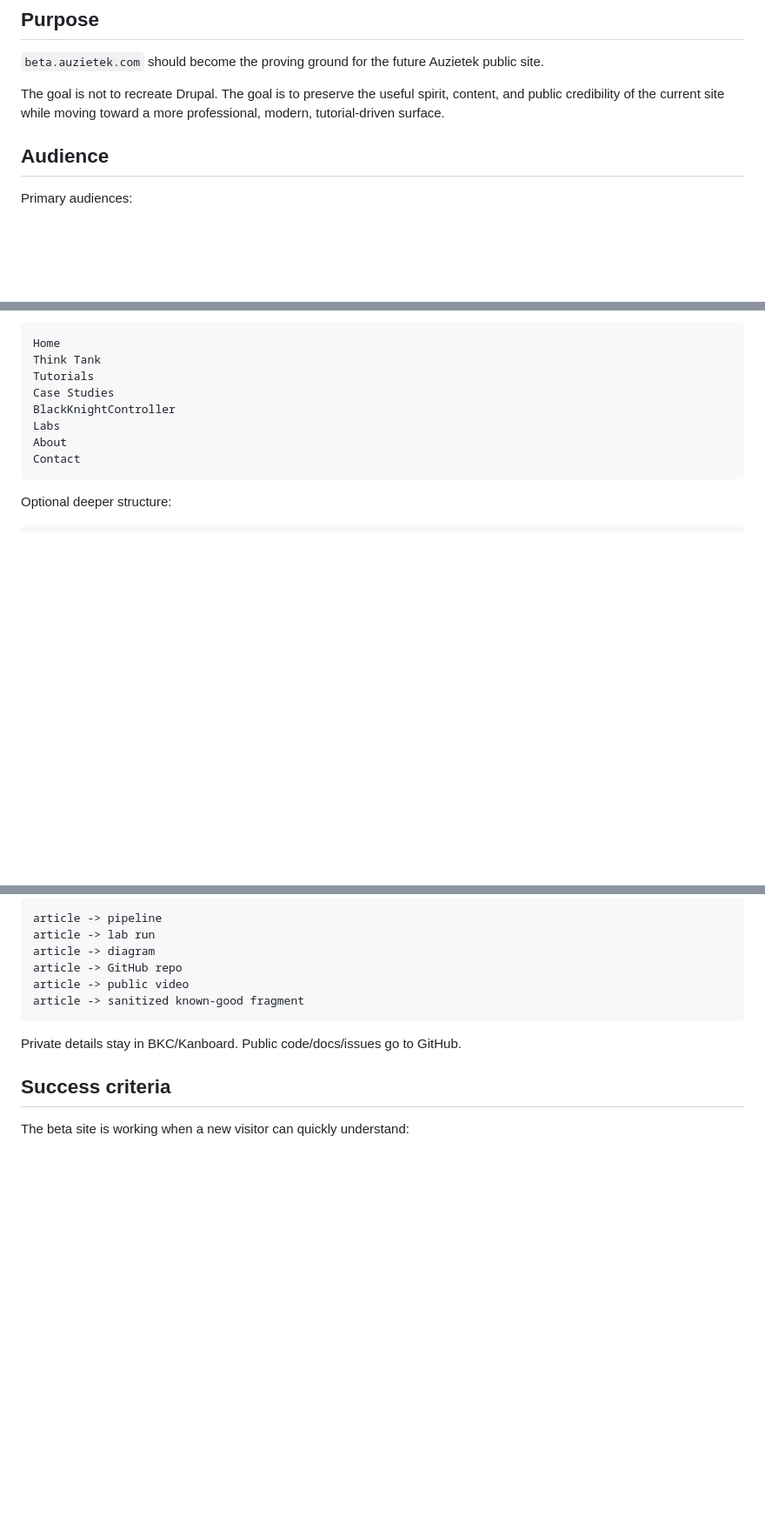
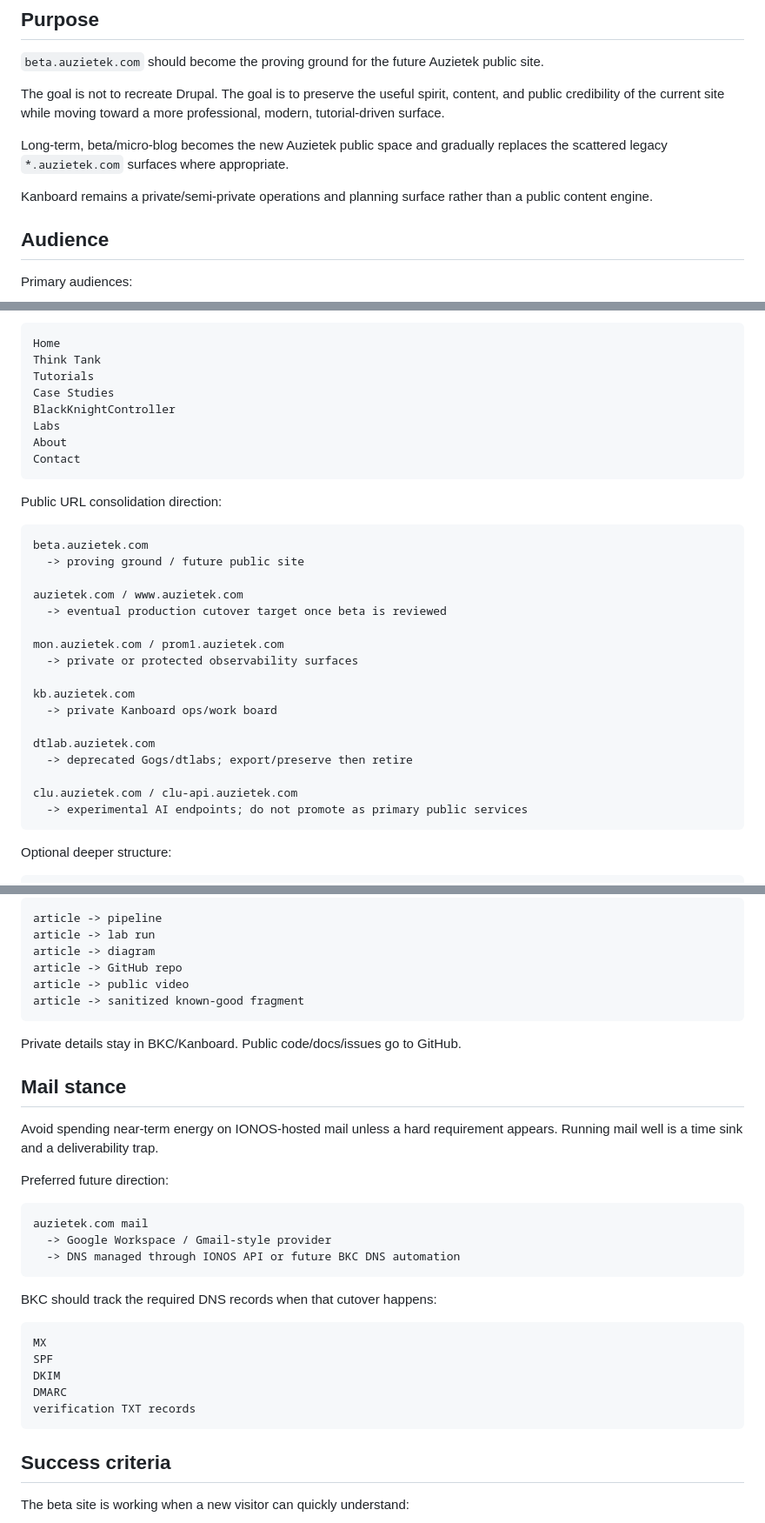
Before and after one commit to auzieman/BlackKnightController-main, a Markdown page: docs/remote-sites/auzietek-beta-site-direction.md, 3 parts joined by grey strips. Shown at 87% size. Rendered like a GitHub page; blank space fills up the shorter version.

Commit message:
Clarify Auzietek beta consolidation plan

````diff
--- a/docs/remote-sites/auzietek-beta-site-direction.md
+++ b/docs/remote-sites/auzietek-beta-site-direction.md
@@ -12,6 +12,12 @@ public site.
 The goal is not to recreate Drupal. The goal is to preserve the useful spirit,
 content, and public credibility of the current site while moving toward a more
 professional, modern, tutorial-driven surface.
+
+Long-term, beta/micro-blog becomes the new Auzietek public space and gradually
+replaces the scattered legacy `*.auzietek.com` surfaces where appropriate.
+
+Kanboard remains a private/semi-private operations and planning surface rather
+than a public content engine.
 
 ## Audience
 
@@ -110,6 +116,28 @@ BlackKnightController
 Labs
 About
 Contact
+```
+
+Public URL consolidation direction:
+
+```text
+beta.auzietek.com
+  -> proving ground / future public site
+
+auzietek.com / www.auzietek.com
+  -> eventual production cutover target once beta is reviewed
+
+mon.auzietek.com / prom1.auzietek.com
+  -> private or protected observability surfaces
+
+kb.auzietek.com
+  -> private Kanboard ops/work board
+
+dtlab.auzietek.com
+  -> deprecated Gogs/dtlabs; export/preserve then retire
+
+clu.auzietek.com / clu-api.auzietek.com
+  -> experimental AI endpoints; do not promote as primary public services
 ```
 
 Optional deeper structure:
@@ -237,6 +265,29 @@ article -> sanitized known-good fragment
 
 Private details stay in BKC/Kanboard. Public code/docs/issues go to GitHub.
 
+## Mail stance
+
+Avoid spending near-term energy on IONOS-hosted mail unless a hard requirement
+appears. Running mail well is a time sink and a deliverability trap.
+
+Preferred future direction:
+
+```text
+auzietek.com mail
+  -> Google Workspace / Gmail-style provider
+  -> DNS managed through IONOS API or future BKC DNS automation
+```
+
+BKC should track the required DNS records when that cutover happens:
+
+```text
+MX
+SPF
+DKIM
+DMARC
+verification TXT records
+```
+
 ## Success criteria
 
 The beta site is working when a new visitor can quickly understand:
````
